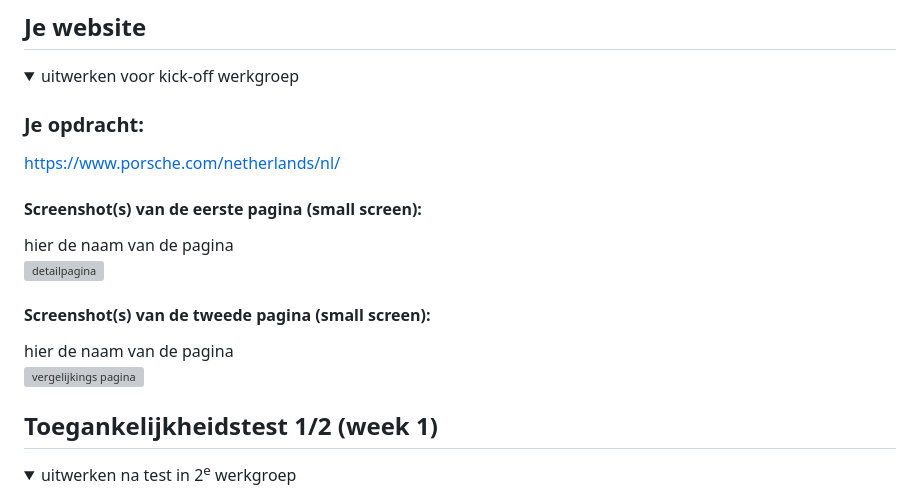
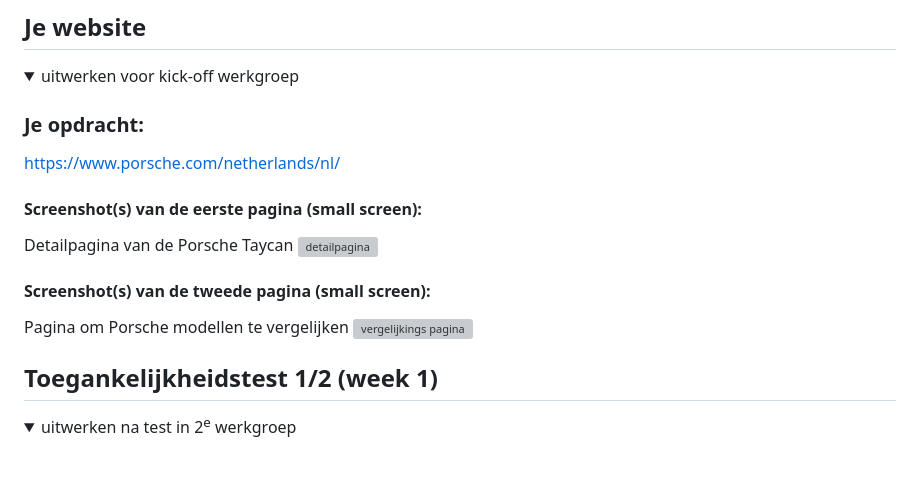
Before and after one commit to valeriemxl/fed-website, a Markdown page: README.md, the part around the change. Drawn GitHub-style; folded sections open; blank space fills up the shorter version; grey boxes are pictures that could not be loaded.

```diff
--- a/README.md
+++ b/README.md
@@ -39,11 +39,11 @@ Nb. Door *open* toe te voegen aan een *details* element kun je deze standaard op
   https://www.porsche.com/netherlands/nl/
 
   #### Screenshot(s) van de eerste pagina (small screen):
-  hier de naam van de pagina
+  Detailpagina van de Porsche Taycan
   <img src="readme-images/ss-porsche-pagina1.png" width="375px" alt="detailpagina">
 
   #### Screenshot(s) van de tweede pagina (small screen):
-  hier de naam van de pagina
+  Pagina om Porsche modellen te vergelijken
   <img src="readme-images/ss-porsche-pagina2.png" width="375px" alt="vergelijkings pagina">
 
 </details>
```
